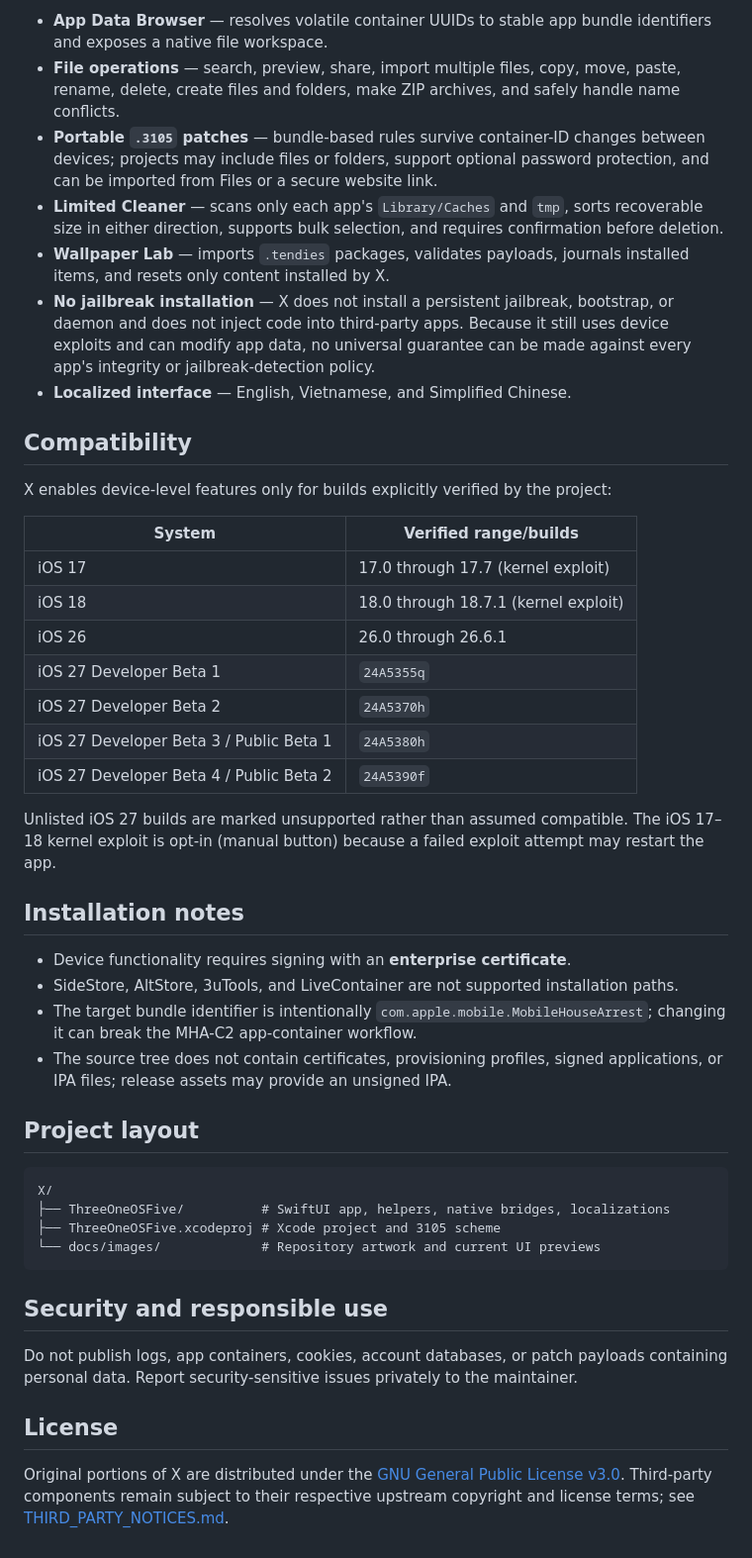
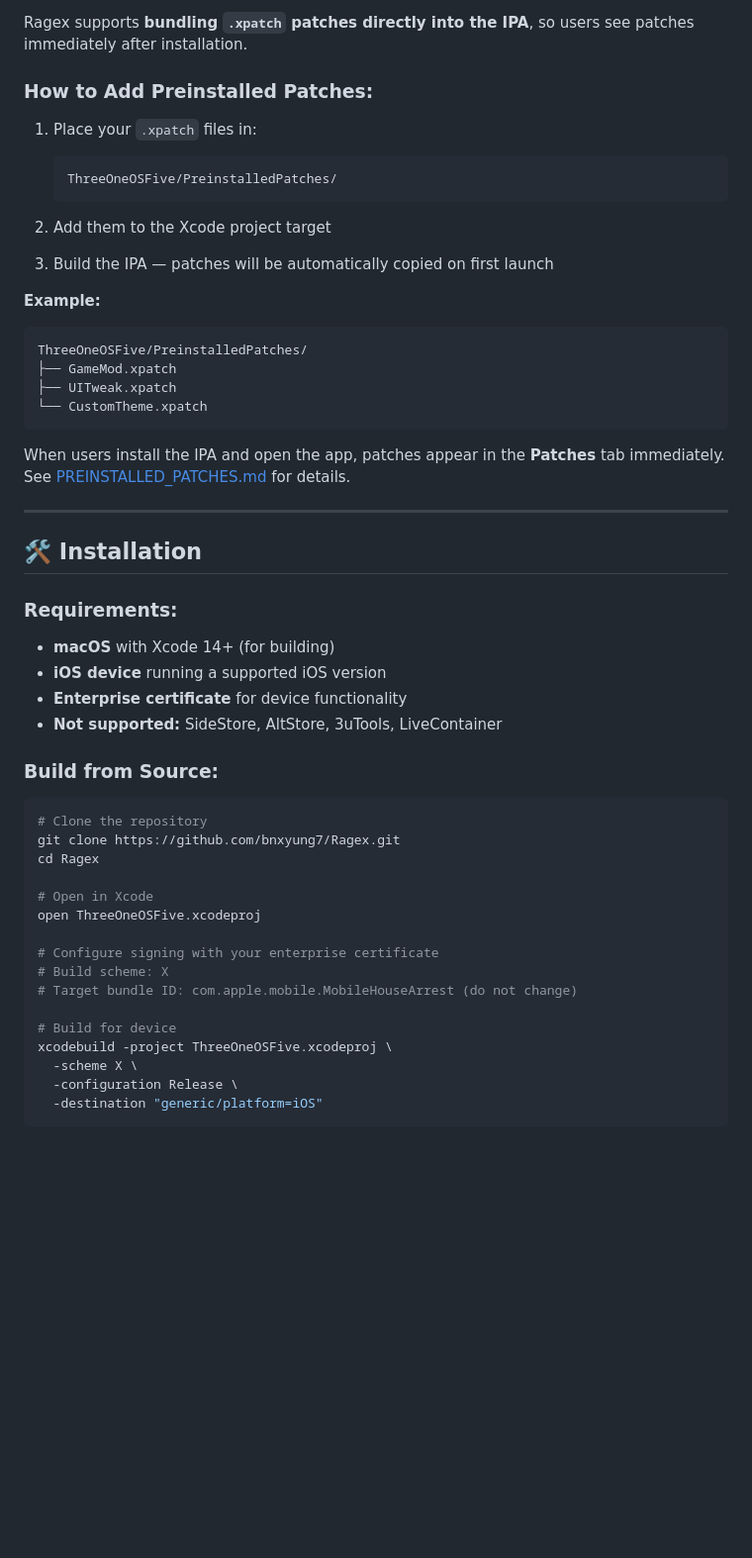
Before and after one commit to bnxyung7/Ragex, a Markdown page: README.md, the part around one of its changes. Shown at 99% size. Rendered like a GitHub page; blank space fills up the shorter version.

Commit message:
docs: update README

````diff
--- a/README.md
+++ b/README.md
@@ -57,48 +111,55 @@ See the complete [Patch workspace guide](docs/PATCH_GUIDE.md).
 
-- **App Data Browser** — resolves volatile container UUIDs to stable app bundle identifiers and exposes a native file workspace.
-- **File operations** — search, preview, share, import multiple files, copy, move, paste, rename, delete, create files and folders, make ZIP archives, and safely handle name conflicts.
-- **Portable `.3105` patches** — bundle-based rules survive container-ID changes between devices; projects may include files or folders, support optional password protection, and can be imported from Files or a secure website link.
-- **Limited Cleaner** — scans only each app's `Library/Caches` and `tmp`, sorts recoverable size in either direction, supports bulk selection, and requires confirmation before deletion.
-- **Wallpaper Lab** — imports `.tendies` packages, validates payloads, journals installed items, and resets only content installed by X.
-- **No jailbreak installation** — X does not install a persistent jailbreak, bootstrap, or daemon and does not inject code into third-party apps. Because it still uses device exploits and can modify app data, no universal guarantee can be made against every app's integrity or jailbreak-detection policy.
-- **Localized interface** — English, Vietnamese, and Simplified Chinese.
+Ragex supports **bundling `.xpatch` patches directly into the IPA**, so users see patches immediately after installation.
 
-## Compatibility
+### How to Add Preinstalled Patches:
 
-X enables device-level features only for builds explicitly verified by the project:
+1. Place your `.xpatch` files in:
+   ```
+   ThreeOneOSFive/PreinstalledPatches/
+   ```
 
-| System | Verified range/builds |
-| --- | --- |
-| iOS 17 | 17.0 through 17.7 (kernel exploit) |
-| iOS 18 | 18.0 through 18.7.1 (kernel exploit) |
-| iOS 26 | 26.0 through 26.6.1 |
-| iOS 27 Developer Beta 1 | `24A5355q` |
-| iOS 27 Developer Beta 2 | `24A5370h` |
-| iOS 27 Developer Beta 3 / Public Beta 1 | `24A5380h` |
-| iOS 27 Developer Beta 4 / Public Beta 2 | `24A5390f` |
+2. Add them to the Xcode project target
 
-Unlisted iOS 27 builds are marked unsupported rather than assumed compatible. The iOS 17–18 kernel exploit is opt-in (manual button) because a failed exploit attempt may restart the app.
+3. Build the IPA — patches will be automatically copied on first launch
 
-## Installation notes
-
-- Device functionality requires signing with an **enterprise certificate**.
-- SideStore, AltStore, 3uTools, and LiveContainer are not supported installation paths.
-- The target bundle identifier is intentionally `com.apple.mobile.MobileHouseArrest`; changing it can break the MHA-C2 app-container workflow.
-- The source tree does not contain certificates, provisioning profiles, signed applications, or IPA files; release assets may provide an unsigned IPA.
-
-## Project layout
-
-```text
-X/
-├── ThreeOneOSFive/          # SwiftUI app, helpers, native bridges, localizations
-├── ThreeOneOSFive.xcodeproj # Xcode project and 3105 scheme
-└── docs/images/             # Repository artwork and current UI previews
+**Example:**
+```
+ThreeOneOSFive/PreinstalledPatches/
+├── GameMod.xpatch
+├── UITweak.xpatch
+└── CustomTheme.xpatch
 ```
 
-## Security and responsible use
+When users install the IPA and open the app, patches appear in the **Patches** tab immediately. See [PREINSTALLED_PATCHES.md](PREINSTALLED_PATCHES.md) for details.
 
-Do not publish logs, app containers, cookies, account databases, or patch payloads containing personal data. Report security-sensitive issues privately to the maintainer.
+---
 
-## License
+## 🛠️ Installation
 
-Original portions of X are distributed under the [GNU General Public License v3.0](LICENSE). Third-party components remain subject to their respective upstream copyright and license terms; see [THIRD_PARTY_NOTICES.md](THIRD_PARTY_NOTICES.md).
+### Requirements:
+- **macOS** with Xcode 14+ (for building)
+- **iOS device** running a supported iOS version
+- **Enterprise certificate** for device functionality
+- **Not supported:** SideStore, AltStore, 3uTools, LiveContainer
+
+### Build from Source:
+
+```bash
+# Clone the repository
+git clone https://github.com/bnxyung7/Ragex.git
+cd Ragex
+
+# Open in Xcode
+open ThreeOneOSFive.xcodeproj
+
+# Configure signing with your enterprise certificate
+# Build scheme: X
+# Target bundle ID: com.apple.mobile.MobileHouseArrest (do not change)
+
+# Build for device
+xcodebuild -project ThreeOneOSFive.xcodeproj \
+  -scheme X \
+  -configuration Release \
+  -destination "generic/platform=iOS"
+```
+
````
Also changed, not shown: other parts of README.md (+211 -32 lines), README.vi.md (deleted, +0 -77 lines).
